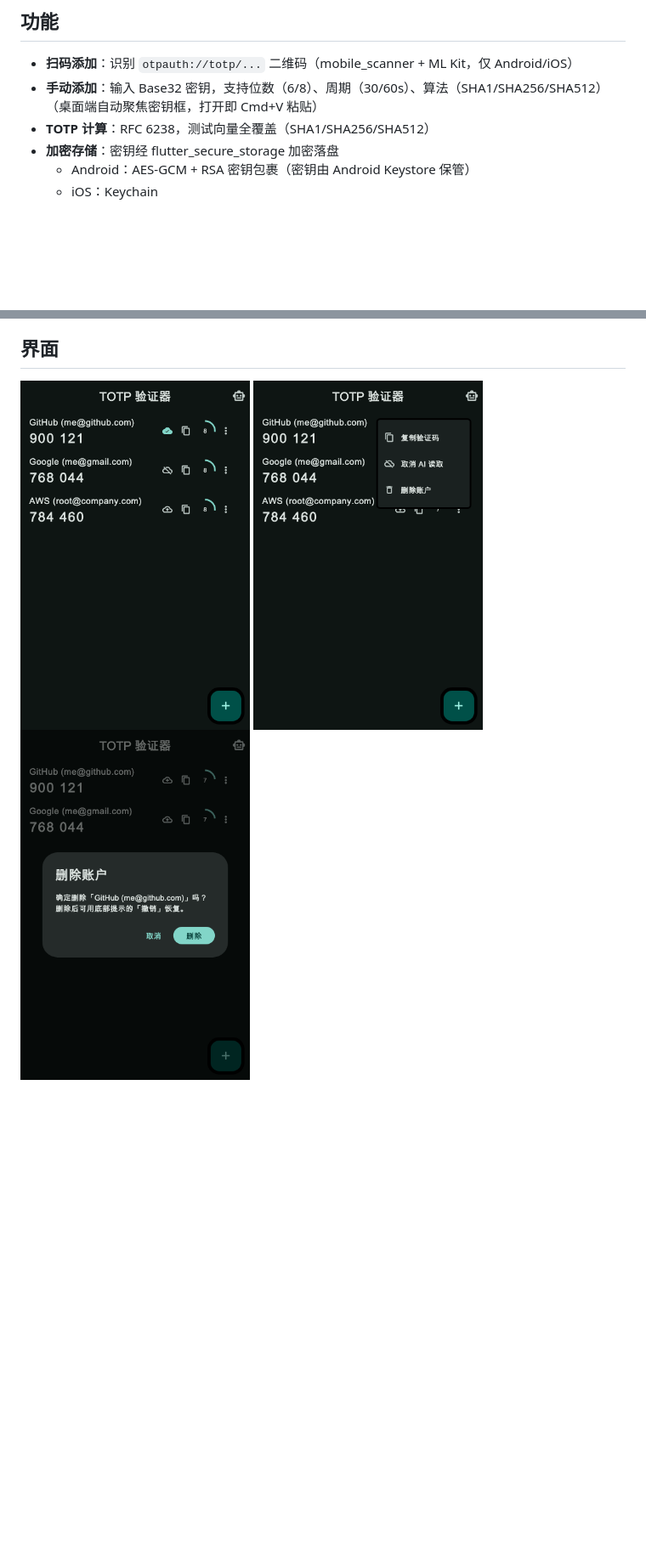
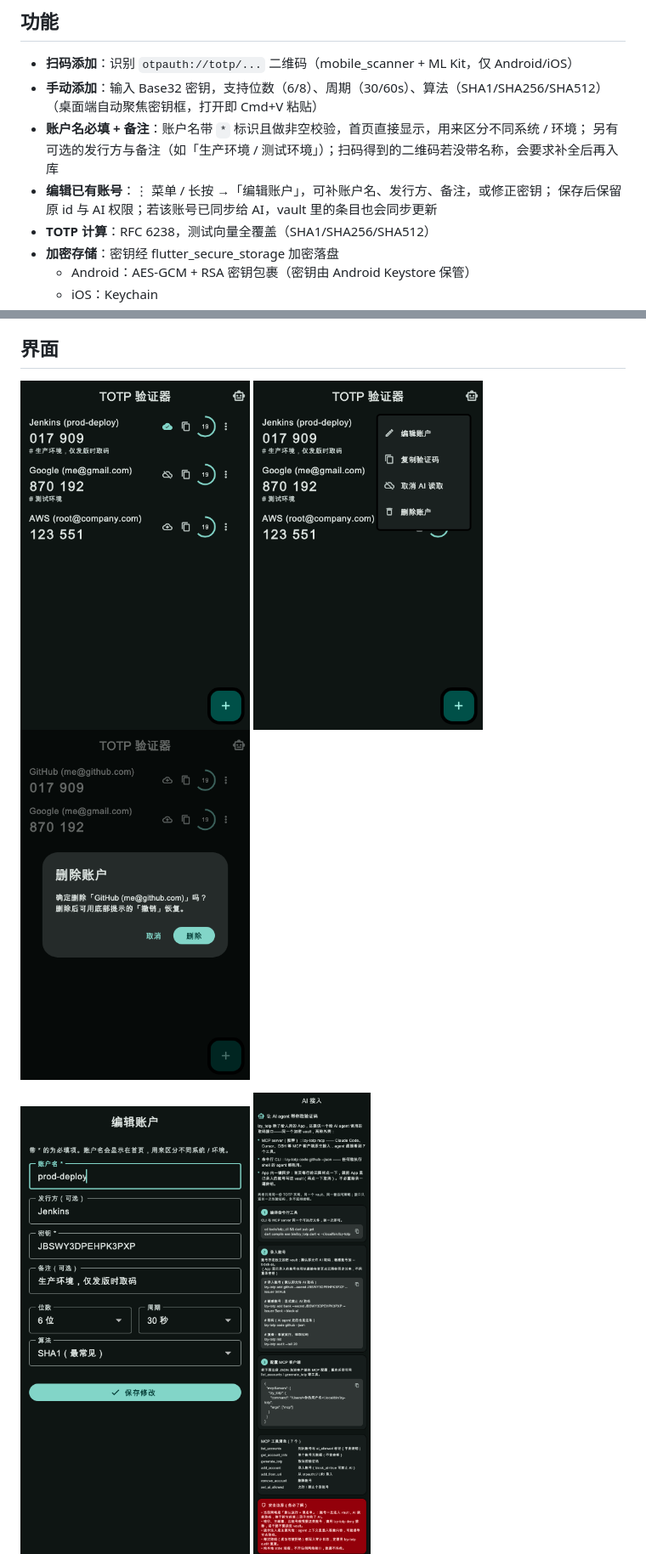
Before and after one commit to AbelKeithsun/lzy_totp, a Markdown page: README.md, 2 parts joined by grey strips. Shown at 85% size. Rendered like a GitHub page; pictures changed too: docs/images/app-account-list.png, docs/images/app-account-menu.png, docs/images/app-delete-confirm.png; blank space fills up the shorter version.

```diff
--- a/README.md
+++ b/README.md
@@ -8,6 +8,10 @@ Flutter 编写的两步验证（2FA）应用，对标 andOTP / Google Authentica
 - **扫码添加**：识别 `otpauth://totp/...` 二维码（mobile_scanner + ML Kit，仅 Android/iOS）
 - **手动添加**：输入 Base32 密钥，支持位数（6/8）、周期（30/60s）、算法（SHA1/SHA256/SHA512）
   （桌面端自动聚焦密钥框，打开即 Cmd+V 粘贴）
+- **账户名必填 + 备注**：账户名带 `*` 标识且做非空校验，首页直接显示，用来区分不同系统 / 环境；
+  另有可选的发行方与备注（如「生产环境 / 测试环境」）；扫码得到的二维码若没带名称，会要求补全后再入库
+- **编辑已有账号**：⋮ 菜单 / 长按 →「编辑账户」，可补账户名、发行方、备注，或修正密钥；
+  保存后保留原 id 与 AI 权限；若该账号已同步给 AI，vault 里的条目也会同步更新
 - **TOTP 计算**：RFC 6238，测试向量全覆盖（SHA1/SHA256/SHA512）
 - **加密存储**：密钥经 flutter_secure_storage 加密落盘
   - Android：AES-GCM + RSA 密钥包裹（密钥由 Android Keystore 保管）
@@ -42,6 +46,7 @@ Flutter 编写的两步验证（2FA）应用，对标 andOTP / Google Authentica
 </p>
 
 <p>
+  <img src="docs/images/app-edit-account.png" width="270" alt="编辑账户：补账户名 / 发行方 / 备注">
   <img src="docs/images/app-ai-access.png" width="270" alt="AI 接入说明页">
 </p>
 
```
Also changed, not shown: other parts of README.md (+6 -1 lines), docs/ai-access.md (+34 -4 lines), 14 other files.
